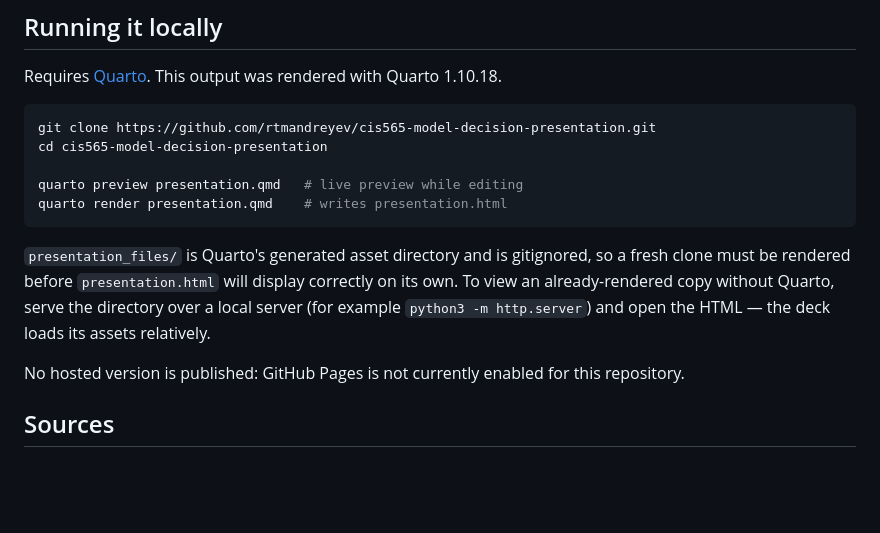
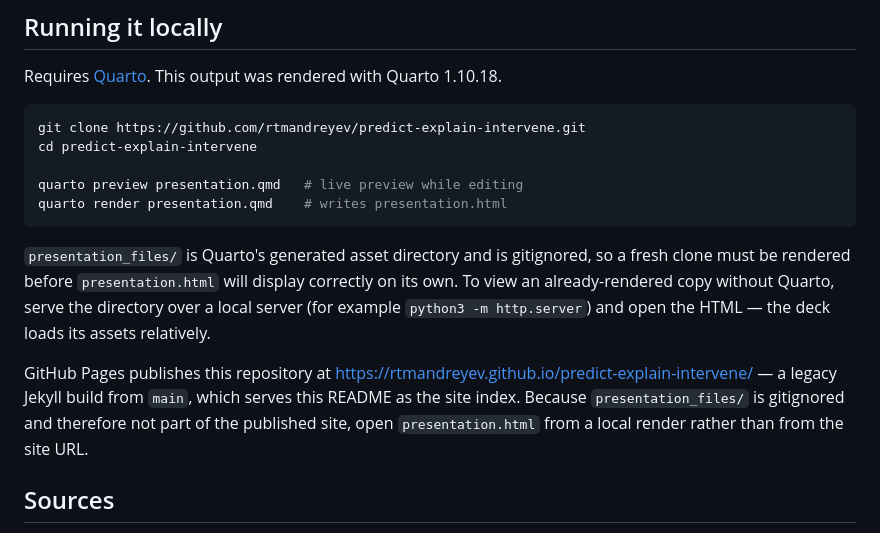
Before and after one commit to rtmandreyev/cis565-model-decision-presentation, a Markdown page: README.md, the part around one of its changes. Drawn GitHub-style; blank space fills up the shorter version.

Commit message:
Update README for repository rename and GitHub Pages deployment

````diff
--- a/README.md
+++ b/README.md
@@ -46,8 +48,8 @@ The deck is a dark 1600×900 layout with fixed color semantics carried across ev
 Requires [Quarto](https://quarto.org). This output was rendered with Quarto 1.10.18.
 
 ```bash
-git clone https://github.com/rtmandreyev/cis565-model-decision-presentation.git
-cd cis565-model-decision-presentation
+git clone https://github.com/rtmandreyev/predict-explain-intervene.git
+cd predict-explain-intervene
 
 quarto preview presentation.qmd   # live preview while editing
 quarto render presentation.qmd    # writes presentation.html
@@ -55,7 +57,7 @@ quarto render presentation.qmd    # writes presentation.html
 
 `presentation_files/` is Quarto's generated asset directory and is gitignored, so a fresh clone must be rendered before `presentation.html` will display correctly on its own. To view an already-rendered copy without Quarto, serve the directory over a local server (for example `python3 -m http.server`) and open the HTML — the deck loads its assets relatively.
 
-No hosted version is published: GitHub Pages is not currently enabled for this repository.
+GitHub Pages publishes this repository at <https://rtmandreyev.github.io/predict-explain-intervene/> — a legacy Jekyll build from `main`, which serves this README as the site index. Because `presentation_files/` is gitignored and therefore not part of the published site, open `presentation.html` from a local render rather than from the site URL.
 
 ## Sources
 
````
Also changed, not shown: other parts of README.md (+3 -1 lines).
